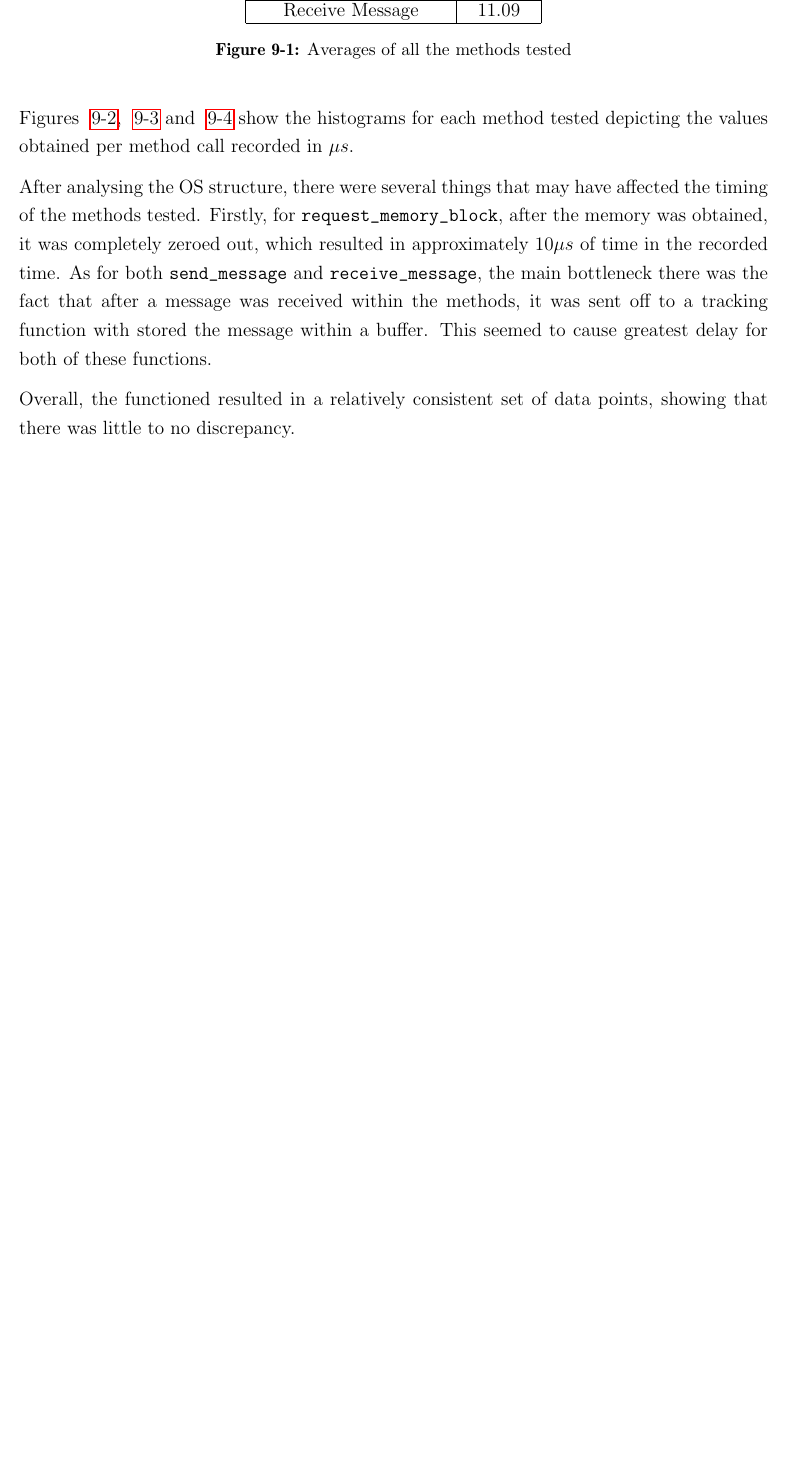
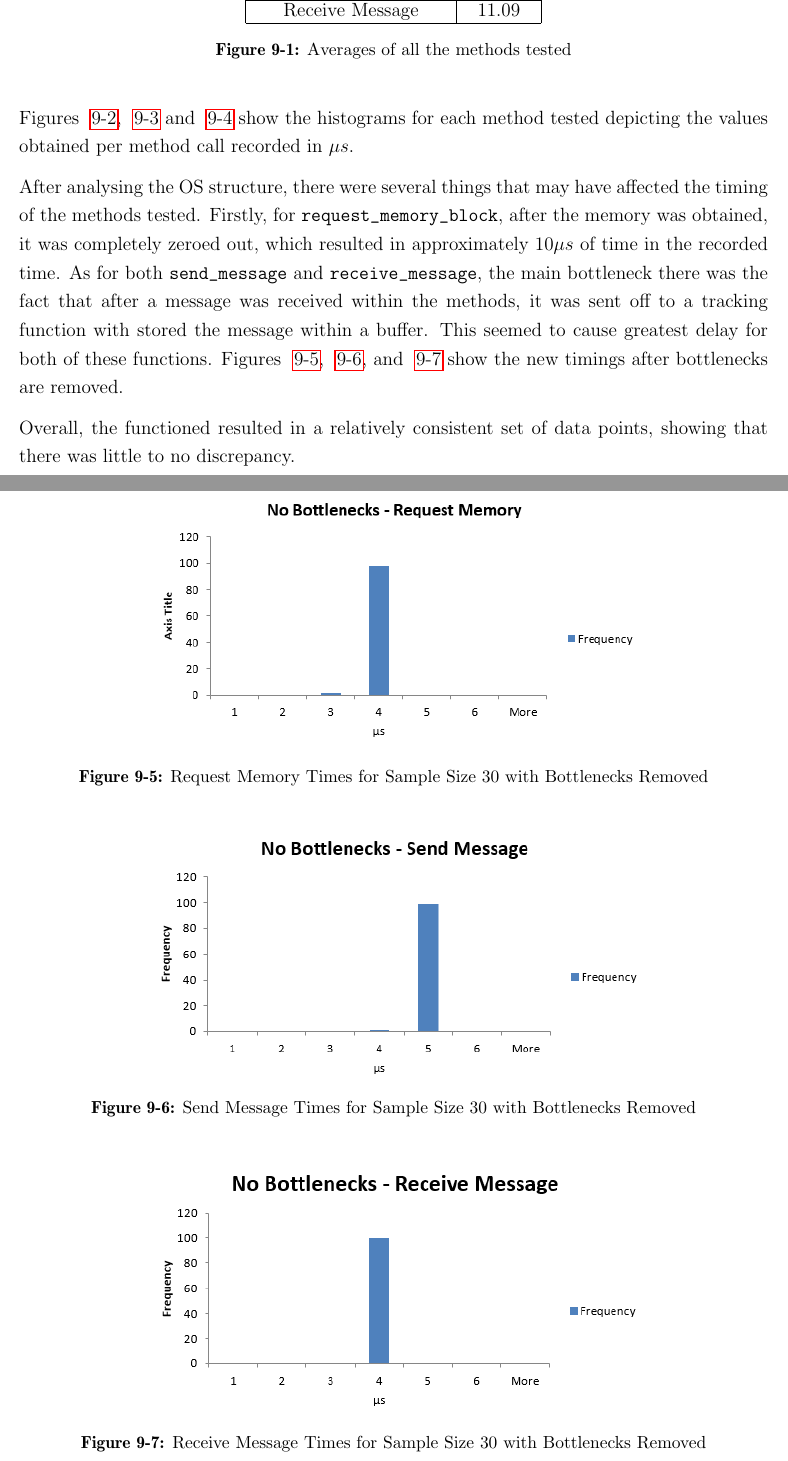
Before and after one commit to xjchenn/se350-project, a LaTeX document (Report/report.tex): part of page 27 of 29 before the commit and two parts of pages 27 and 29 of 30 after it, the two joined at a grey line, cut so that both start at the same text, the shorter picture padded with empty space. Compiled offline with pdfLaTeX.

Commit message:
Added in the timing analysis histograms for zero-bottlenecks

```diff
--- a/Report/report.tex
+++ b/Report/report.tex
@@ -693,9 +693,30 @@ Figures ~\ref{fig:mem}, ~\ref{fig:send} and ~\ref{fig:receive} show the histogra
 \label{fig:receive}
 \end{figure}
 
-After analysing the OS structure, there were several things that may have affected the timing of the methods tested. Firstly, for \texttt{request\_memory\_block}, after the memory was obtained, it was completely zeroed out, which resulted in approximately $10\mu s$ of time in the recorded time. As for both \texttt{send\_message} and \texttt{receive\_message}, the main bottleneck there was the fact that after a message was received within the methods, it was sent off to a tracking function with stored the message within a buffer. This seemed to cause greatest delay for both of these functions.
+After analysing the OS structure, there were several things that may have affected the timing of the methods tested. Firstly, for \texttt{request\_memory\_block}, after the memory was obtained, it was completely zeroed out, which resulted in approximately $10\mu s$ of time in the recorded time. As for both \texttt{send\_message} and \texttt{receive\_message}, the main bottleneck there was the fact that after a message was received within the methods, it was sent off to a tracking function with stored the message within a buffer. This seemed to cause greatest delay for both of these functions. Figures ~\ref{fig:mem-nobottlenecks}, ~\ref{fig:send-nobottlenecks}, and ~\ref{fig:receive-nobottlenecks} show the new timings after bottlenecks are removed.
 
 Overall, the functioned resulted in a relatively consistent set of data points, showing that there was little to no discrepancy.
+
+\begin{figure}[bp!]
+\centering
+\includegraphics[width=110mm]{NB-RequestMemoryHistogram.png}
+\caption{Request Memory Times for Sample Size 30 with Bottlenecks Removed}
+\label{fig:mem-nobottlenecks}
+\end{figure}
+
+\begin{figure}[bp!]
+\centering
+\includegraphics[width=110mm]{NB-SendMessageHistogram.png}
+\caption{Send Message Times for Sample Size 30 with Bottlenecks Removed}
+\label{fig:send-nobottlenecks}
+\end{figure}
+
+\begin{figure}[bp!]
+\centering
+\includegraphics[width=110mm]{NB-ReceiveMessageHistogram.png}
+\caption{Receive Message Times for Sample Size 30 with Bottlenecks Removed}
+\label{fig:receive-nobottlenecks}
+\end{figure}
 
 \appendix
 \begin{appendices}
```
Also changed, not shown: Report/NB-ReceiveMessageHistogram.PNG (added), Report/NB-RequestMemoryHistogram.PNG (added), Report/NB-SendMessageHistogram.PNG (added).
